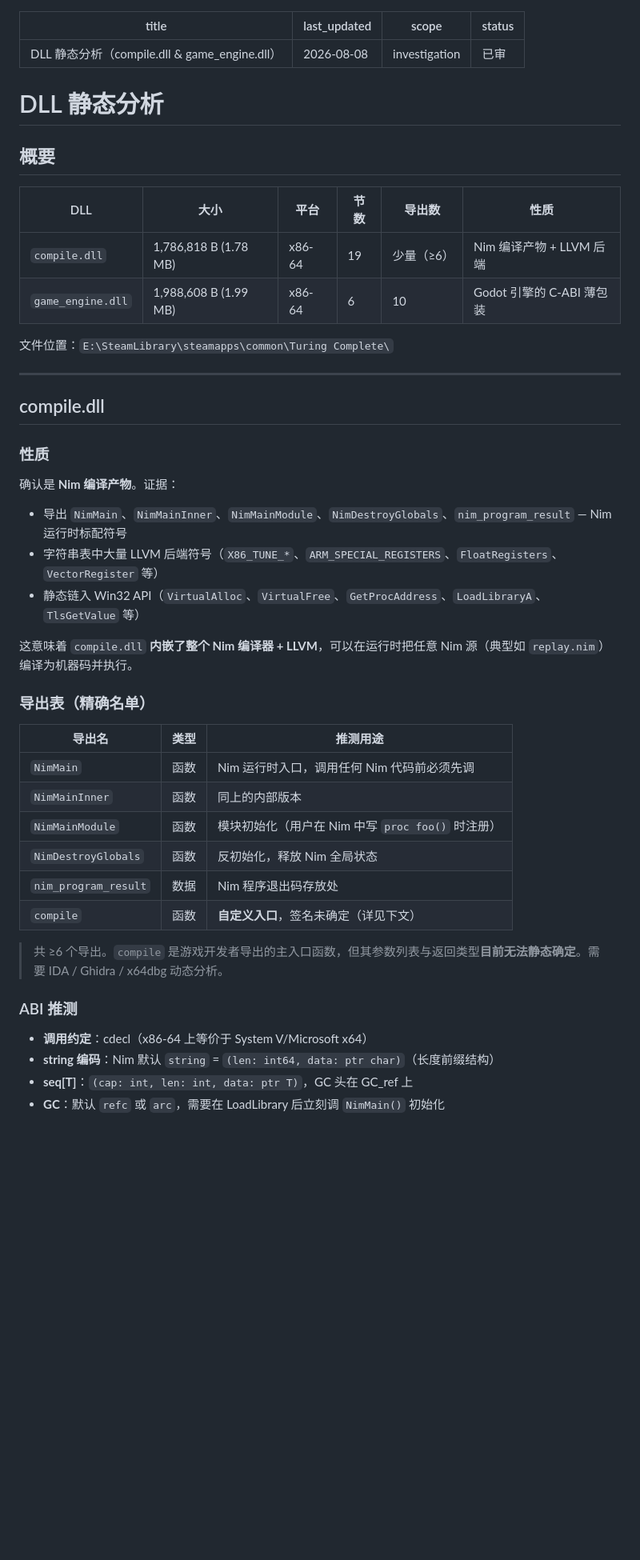
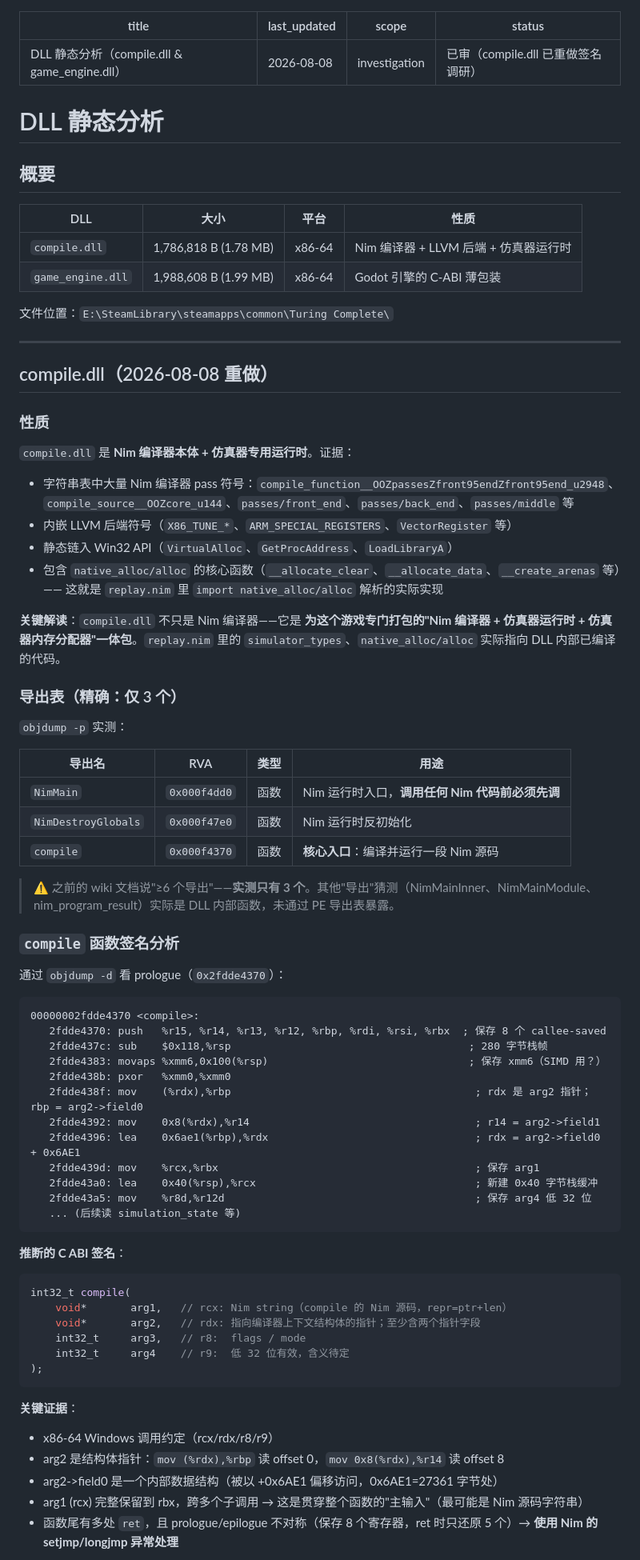
Before and after one commit to jialanhu0915/turing-complete-manager, a Markdown page: docs/10-investigation/dll-analysis.md, the part around one of its changes. Shown at 80% size. GitHub-like rendering; blank space fills up the shorter version.

````diff
--- a/docs/10-investigation/dll-analysis.md
+++ b/docs/10-investigation/dll-analysis.md
@@ -2,50 +2,81 @@
 title: DLL 静态分析（compile.dll & game_engine.dll）
 last_updated: 2026-08-08
 scope: investigation
-status: 已审
+status: 已审（compile.dll 已重做签名调研）
 ---
 
 # DLL 静态分析
 
 ## 概要
 
-| DLL | 大小 | 平台 | 节数 | 导出数 | 性质 |
-|---|---|---|---|---|---|
-| `compile.dll` | 1,786,818 B (1.78 MB) | x86-64 | 19 | 少量（≥6） | Nim 编译产物 + LLVM 后端 |
-| `game_engine.dll` | 1,988,608 B (1.99 MB) | x86-64 | 6 | 10 | Godot 引擎的 C-ABI 薄包装 |
+| DLL | 大小 | 平台 | 性质 |
+|---|---|---|---|
+| `compile.dll` | 1,786,818 B (1.78 MB) | x86-64 | Nim 编译器 + LLVM 后端 + 仿真器运行时 |
+| `game_engine.dll` | 1,988,608 B (1.99 MB) | x86-64 | Godot 引擎的 C-ABI 薄包装 |
 
 文件位置：`E:\SteamLibrary\steamapps\common\Turing Complete\`
 
 ---
 
-## compile.dll
+## compile.dll（2026-08-08 重做）
 
 ### 性质
 
-确认是 **Nim 编译产物**。证据：
+`compile.dll` 是 **Nim 编译器本体 + 仿真器专用运行时**。证据：
 
-- 导出 `NimMain`、`NimMainInner`、`NimMainModule`、`NimDestroyGlobals`、`nim_program_result` — Nim 运行时标配符号
-- 字符串表中大量 LLVM 后端符号（`X86_TUNE_*`、`ARM_SPECIAL_REGISTERS`、`FloatRegisters`、`VectorRegister` 等）
-- 静态链入 Win32 API（`VirtualAlloc`、`VirtualFree`、`GetProcAddress`、`LoadLibraryA`、`TlsGetValue` 等）
+- 字符串表中大量 Nim 编译器 pass 符号：`compile_function__OOZpassesZfront95endZfront95end_u2948`、`compile_source__OOZcore_u144`、`passes/front_end`、`passes/back_end`、`passes/middle` 等
+- 内嵌 LLVM 后端符号（`X86_TUNE_*`、`ARM_SPECIAL_REGISTERS`、`VectorRegister` 等）
+- 静态链入 Win32 API（`VirtualAlloc`、`GetProcAddress`、`LoadLibraryA`）
+- 包含 `native_alloc/alloc` 的核心函数（`__allocate_clear`、`__allocate_data`、`__create_arenas` 等）—— 这就是 `replay.nim` 里 `import native_alloc/alloc` 解析的实际实现
 
-这意味着 `compile.dll` **内嵌了整个 Nim 编译器 + LLVM**，可以在运行时把任意 Nim 源（典型如 `replay.nim`）编译为机器码并执行。
+**关键解读**：`compile.dll` 不只是 Nim 编译器——它是 **为这个游戏专门打包的"Nim 编译器 + 仿真器运行时 + 仿真器内存分配器"一体包**。`replay.nim` 里的 `simulator_types`、`native_alloc/alloc` 实际指向 DLL 内部已编译的代码。
 
-### 导出表（精确名单）
+### 导出表（精确：仅 3 个）
 
-| 导出名 | 类型 | 推测用途 |
-|---|---|---|
-| `NimMain` | 函数 | Nim 运行时入口，调用任何 Nim 代码前必须先调 |
-| `NimMainInner` | 函数 | 同上的内部版本 |
-| `NimMainModule` | 函数 | 模块初始化（用户在 Nim 中写 `proc foo()` 时注册） |
-| `NimDestroyGlobals` | 函数 | 反初始化，释放 Nim 全局状态 |
-| `nim_program_result` | 数据 | Nim 程序退出码存放处 |
-| `compile` | 函数 | **自定义入口**，签名未确定（详见下文） |
+`objdump -p` 实测：
 
-> 共 ≥6 个导出。`compile` 是游戏开发者导出的主入口函数，但其参数列表与返回类型**目前无法静态确定**。需要 IDA / Ghidra / x64dbg 动态分析。
+| 导出名 | RVA | 类型 | 用途 |
+|---|---|---|---|
+| `NimMain` | `0x000f4dd0` | 函数 | Nim 运行时入口，**调用任何 Nim 代码前必须先调** |
+| `NimDestroyGlobals` | `0x000f47e0` | 函数 | Nim 运行时反初始化 |
+| `compile` | `0x000f4370` | 函数 | **核心入口**：编译并运行一段 Nim 源码 |
 
-### ABI 推测
+> ⚠️ 之前的 wiki 文档说"≥6 个导出"——**实测只有 3 个**。其他"导出"猜测（NimMainInner、NimMainModule、nim_program_result）实际是 DLL 内部函数，未通过 PE 导出表暴露。
 
-- **调用约定**：cdecl（x86-64 上等价于 System V/Microsoft x64）
-- **string 编码**：Nim 默认 `string` = `(len: int64, data: ptr char)`（长度前缀结构）
-- **seq[T]**：`(cap: int, len: int, data: ptr T)`，GC 头在 GC_ref 上
-- **GC**：默认 `refc` 或 `arc`，需要在 LoadLibrary 后立刻调 `NimMain()` 初始化
+### `compile` 函数签名分析
+
+通过 `objdump -d` 看 prologue（`0x2fdde4370`）：
+
+```asm
+00000002fdde4370 <compile>:
+   2fdde4370: push   %r15, %r14, %r13, %r12, %rbp, %rdi, %rsi, %rbx  ; 保存 8 个 callee-saved
+   2fdde437c: sub    $0x118,%rsp                                      ; 280 字节栈帧
+   2fdde4383: movaps %xmm6,0x100(%rsp)                                ; 保存 xmm6（SIMD 用？）
+   2fdde438b: pxor   %xmm0,%xmm0
+   2fdde438f: mov    (%rdx),%rbp                                       ; rdx 是 arg2 指针；rbp = arg2->field0
+   2fdde4392: mov    0x8(%rdx),%r14                                    ; r14 = arg2->field1
+   2fdde4396: lea    0x6ae1(%rbp),%rdx                                 ; rdx = arg2->field0 + 0x6AE1
+   2fdde439d: mov    %rcx,%rbx                                         ; 保存 arg1
+   2fdde43a0: lea    0x40(%rsp),%rcx                                   ; 新建 0x40 字节栈缓冲
+   2fdde43a5: mov    %r8d,%r12d                                        ; 保存 arg4 低 32 位
+   ... (后续读 simulation_state 等)
+```
+
+**推断的 C ABI 签名**：
+
+```c
+int32_t compile(
+    void*       arg1,   // rcx: Nim string（compile 的 Nim 源码，repr=ptr+len）
+    void*       arg2,   // rdx: 指向编译器上下文结构体的指针；至少含两个指针字段
+    int32_t     arg3,   // r8:  flags / mode
+    int32_t     arg4    // r9:  低 32 位有效，含义待定
+);
+```
+
+**关键证据**：
+- x86-64 Windows 调用约定（rcx/rdx/r8/r9）
+- arg2 是结构体指针：`mov (%rdx),%rbp` 读 offset 0，`mov 0x8(%rdx),%r14` 读 offset 8
+- arg2->field0 是一个内部数据结构（被以 +0x6AE1 偏移访问，0x6AE1=27361 字节处）
+- arg1 (rcx) 完整保留到 rbx，跨多个子调用 → 这是贯穿整个函数的"主输入"（最可能是 Nim 源码字符串）
+- 函数尾有多处 `ret`，且 prologue/epilogue 不对称（保存 8 个寄存器，ret 时只还原 5 个）→ **使用 Nim 的 setjmp/longjmp 异常处理**
+
````
Also changed, not shown: other parts of docs/10-investigation/dll-analysis.md (+75 -26 lines).
